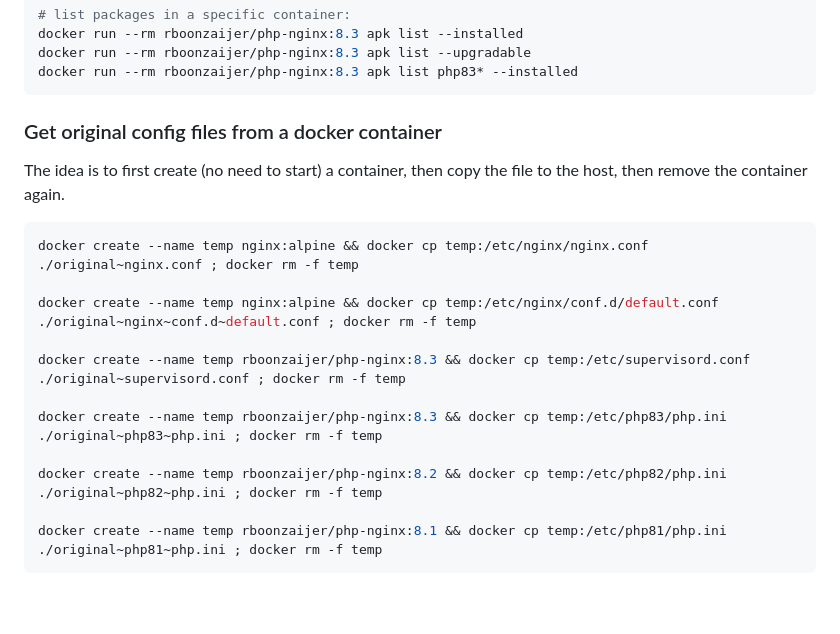
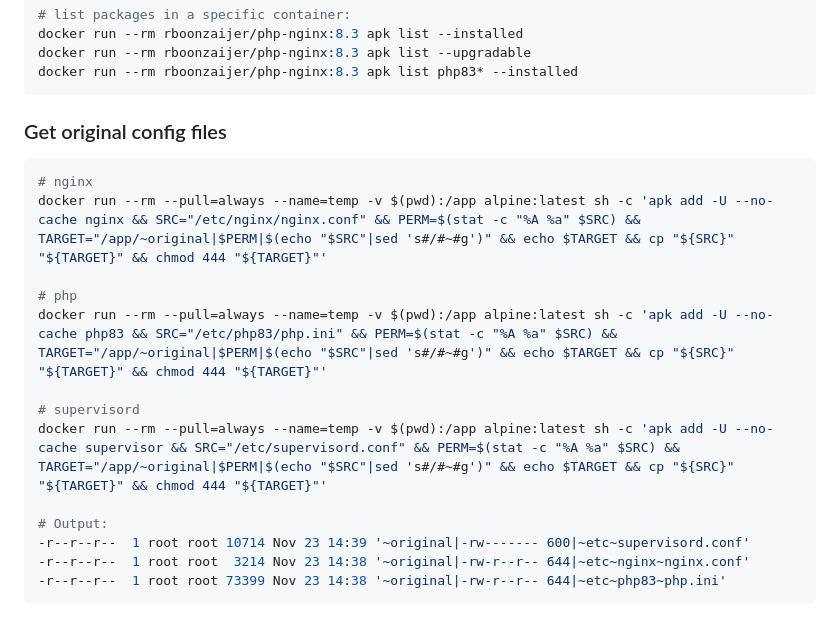
Before and after one commit to rboonzaijer/docker-images, a Markdown page: README.md, the part around the change. Rendered like a GitHub page.

Commit message:
Update README.md (#49)

````diff
--- a/README.md
+++ b/README.md
@@ -109,20 +109,20 @@ docker run --rm rboonzaijer/php-nginx:8.3 apk list --upgradable
 docker run --rm rboonzaijer/php-nginx:8.3 apk list php83* --installed
 ```
 
-### Get original config files from a docker container
-
-The idea is to first create (no need to start) a container, then copy the file to the host, then remove the container again.
+### Get original config files
 
 ```bash
-docker create --name temp nginx:alpine && docker cp temp:/etc/nginx/nginx.conf ./original~nginx.conf ; docker rm -f temp
+# nginx
+docker run --rm --pull=always --name=temp -v $(pwd):/app alpine:latest sh -c 'apk add -U --no-cache nginx && SRC="/etc/nginx/nginx.conf" && PERM=$(stat -c "%A %a" $SRC) && TARGET="/app/~original|$PERM|$(echo "$SRC"|sed 's#/#~#g')" && echo $TARGET && cp "${SRC}" "${TARGET}" && chmod 444 "${TARGET}"'
 
-docker create --name temp nginx:alpine && docker cp temp:/etc/nginx/conf.d/default.conf ./original~nginx~conf.d~default.conf ; docker rm -f temp
+# php
+docker run --rm --pull=always --name=temp -v $(pwd):/app alpine:latest sh -c 'apk add -U --no-cache php83 && SRC="/etc/php83/php.ini" && PERM=$(stat -c "%A %a" $SRC) && TARGET="/app/~original|$PERM|$(echo "$SRC"|sed 's#/#~#g')" && echo $TARGET && cp "${SRC}" "${TARGET}" && chmod 444 "${TARGET}"'
 
-docker create --name temp rboonzaijer/php-nginx:8.3 && docker cp temp:/etc/supervisord.conf ./original~supervisord.conf ; docker rm -f temp
+# supervisord
+docker run --rm --pull=always --name=temp -v $(pwd):/app alpine:latest sh -c 'apk add -U --no-cache supervisor && SRC="/etc/supervisord.conf" && PERM=$(stat -c "%A %a" $SRC) && TARGET="/app/~original|$PERM|$(echo "$SRC"|sed 's#/#~#g')" && echo $TARGET && cp "${SRC}" "${TARGET}" && chmod 444 "${TARGET}"'
 
-docker create --name temp rboonzaijer/php-nginx:8.3 && docker cp temp:/etc/php83/php.ini ./original~php83~php.ini ; docker rm -f temp
-
-docker create --name temp rboonzaijer/php-nginx:8.2 && docker cp temp:/etc/php82/php.ini ./original~php82~php.ini ; docker rm -f temp
-
-docker create --name temp rboonzaijer/php-nginx:8.1 && docker cp temp:/etc/php81/php.ini ./original~php81~php.ini ; docker rm -f temp
+# Output:
+-r--r--r--  1 root root 10714 Nov 23 14:39 '~original|-rw------- 600|~etc~supervisord.conf'
+-r--r--r--  1 root root  3214 Nov 23 14:38 '~original|-rw-r--r-- 644|~etc~nginx~nginx.conf'
+-r--r--r--  1 root root 73399 Nov 23 14:38 '~original|-rw-r--r-- 644|~etc~php83~php.ini'
 ```
````
